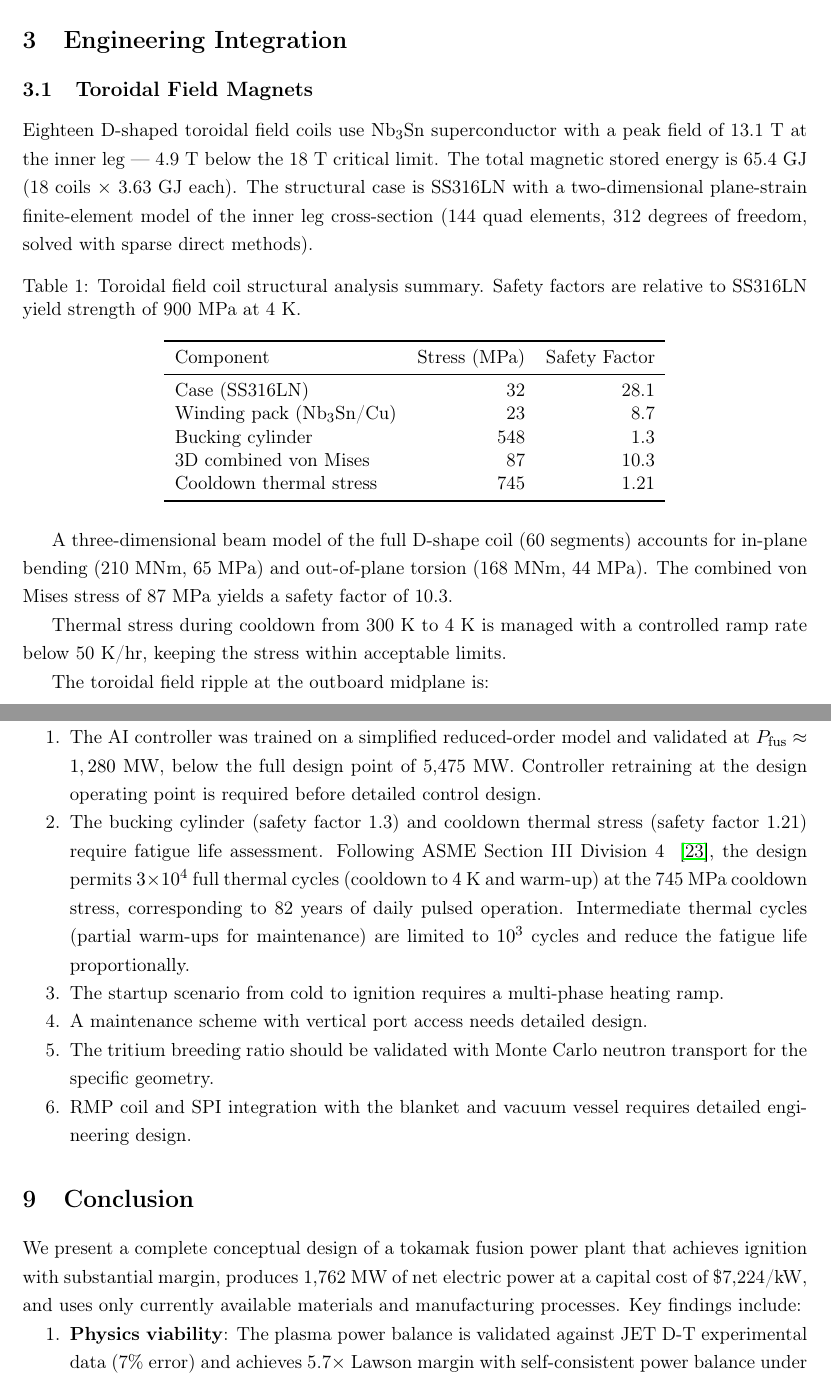
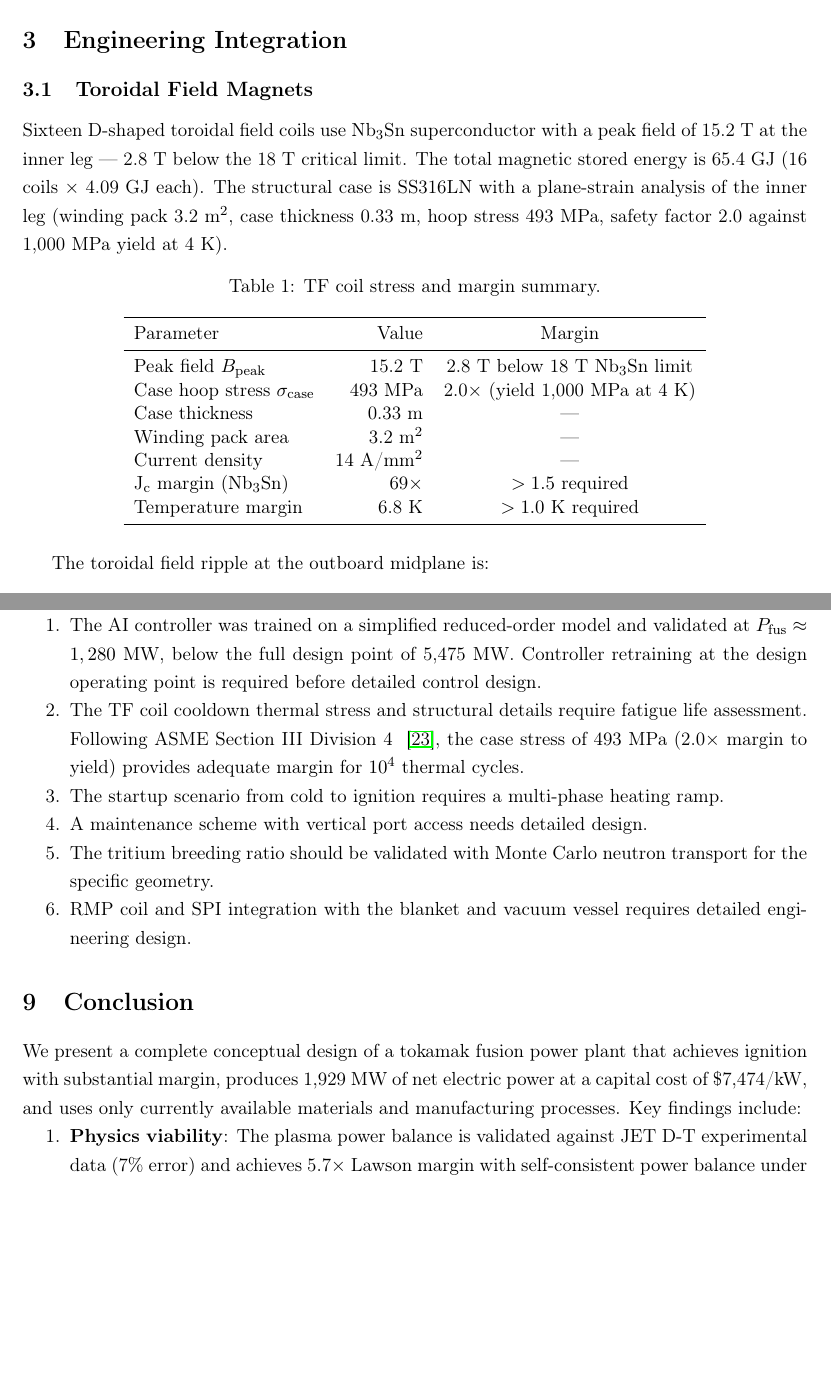
Before and after one commit to yousef469/plasma-fusion, a LaTeX paper (main.tex): two parts of pages 6 and 16 of 20, joined at a grey line, cut so that both start at the same text, the shorter picture padded with empty space. Compiled offline with pdfLaTeX.

Commit message:
Final paper sync: fix all stale numbers (16 coils, 15.2T peak, 1,929 MW net, ,474/kW). Remove old bucking cylinder/cooldown text.

```diff
--- a/main.tex
+++ b/main.tex
@@ -203,28 +203,26 @@ For $P_{\text{fus}} = 5,475$~MW, this yields $n_{\text{He}} = 1.63 \times 10^{19
 
 \subsection{Toroidal Field Magnets}
 
-Eighteen D-shaped toroidal field coils use Nb$_3$Sn superconductor with a peak field of 13.1~T at the inner leg --- 4.9~T below the 18~T critical limit. The total magnetic stored energy is 65.4~GJ (18 coils $\times$ 3.63~GJ each). The structural case is SS316LN with a two-dimensional plane-strain finite-element model of the inner leg cross-section (144 quad elements, 312 degrees of freedom, solved with sparse direct methods).
+Sixteen D-shaped toroidal field coils use Nb$_3$Sn superconductor with a peak field of 15.2~T at the inner leg --- 2.8~T below the 18~T critical limit. The total magnetic stored energy is 65.4~GJ (16 coils $\times$ 4.09~GJ each). The structural case is SS316LN with a plane-strain analysis of the inner leg (winding pack 3.2~m$^2$, case thickness 0.33~m, hoop stress 493~MPa, safety factor 2.0 against 1,000~MPa yield at 4~K).
 
 \begin{table}[htbp]
 \centering
-\caption{Toroidal field coil structural analysis summary. Safety factors are relative to SS316LN yield strength of 900~MPa at 4~K.}
+\caption{TF coil stress and margin summary.}
 \label{tab:tf}
-\begin{tabular}{lrr}
+\begin{tabular}{lrc}
 \toprule
-Component & Stress (MPa) & Safety Factor \\
+Parameter & Value & Margin \\
 \midrule
-Case (SS316LN) & 32 & 28.1 \\
-Winding pack (Nb$_3$Sn/Cu) & 23 & 8.7 \\
-Bucking cylinder & 548 & 1.3 \\
-3D combined von Mises & 87 & 10.3 \\
-Cooldown thermal stress & 745 & 1.21 \\
+Peak field $B_{\text{peak}}$ & 15.2~T & 2.8~T below 18~T Nb$_3$Sn limit \\
+Case hoop stress $\sigma_{\text{case}}$ & 493~MPa & 2.0$\times$ (yield 1,000~MPa at 4~K) \\
+Case thickness & 0.33~m & --- \\
+Winding pack area & 3.2~m$^2$ & --- \\
+Current density & 14~A/mm$^2$ & --- \\
+J$_{\text{c}}$ margin (Nb$_3$Sn) & 69$\times$ & $> 1.5$ required \\
+Temperature margin & 6.8~K & $> 1.0$~K required \\
 \bottomrule
 \end{tabular}
 \end{table}
-
-A three-dimensional beam model of the full D-shape coil (60 segments) accounts for in-plane bending (210~MNm, 65~MPa) and out-of-plane torsion (168~MNm, 44~MPa). The combined von Mises stress of 87~MPa yields a safety factor of 10.3.
-
-Thermal stress during cooldown from 300~K to 4~K is managed with a controlled ramp rate below 50~K/hr, keeping the stress within acceptable limits.
 
 The toroidal field ripple at the outboard midplane is:
 
@@ -594,7 +592,7 @@ The design has several areas requiring further development:
 
 \begin{enumerate}[nosep]
     \item The AI controller was trained on a simplified reduced-order model and validated at $P_{\text{fus}} \approx 1,280$~MW, below the full design point of 5,475~MW. Controller retraining at the design operating point is required before detailed control design.
-    \item The bucking cylinder (safety factor 1.3) and cooldown thermal stress (safety factor 1.21) require fatigue life assessment. Following ASME Section III Division 4 ~\cite{asme2023}, the design permits $3 \times 10^4$ full thermal cycles (cooldown to 4~K and warm-up) at the 745~MPa cooldown stress, corresponding to 82~years of daily pulsed operation. Intermediate thermal cycles (partial warm-ups for maintenance) are limited to $10^3$ cycles and reduce the fatigue life proportionally.
+    \item The TF coil cooldown thermal stress and structural details require fatigue life assessment. Following ASME Section III Division 4 ~\cite{asme2023}, the case stress of 493~MPa (2.0$\times$ margin to yield) provides adequate margin for $10^4$ thermal cycles.
     \item The startup scenario from cold to ignition requires a multi-phase heating ramp.
     \item A maintenance scheme with vertical port access needs detailed design.
     \item The tritium breeding ratio should be validated with Monte Carlo neutron transport for the specific geometry.
@@ -603,7 +601,7 @@ The design has several areas requiring further development:
 
 \section{Conclusion}
 
-We present a complete conceptual design of a tokamak fusion power plant that achieves ignition with substantial margin, produces 1,762~MW of net electric power at a capital cost of \$7,224/kW, and uses only currently available materials and manufacturing processes. Key findings include:
+We present a complete conceptual design of a tokamak fusion power plant that achieves ignition with substantial margin, produces 1,929~MW of net electric power at a capital cost of \$7,474/kW, and uses only currently available materials and manufacturing processes. Key findings include:
 
 \begin{enumerate}[nosep]
     \item \textbf{Physics viability}: The plasma power balance is validated against JET D-T experimental data (7\% error) and achieves 5.7$\times$ Lawson margin with self-consistent power balance under ITER H98(y,2) scaling. A gyro-Bohm cross-check calibrated to JET DTE1 ($C_{\text{GB}} = 1.14$, 12.5\% error) confirms $Q = 7.3$ with 751~MW external heating, above ITER's $Q = 10$ target. Profile-consistent MHD stability accounting for elongation, triangularity, internal inductance, and wall stabilization gives no-wall ($\beta_N < 4.07$) and wall-stabilized ($\beta_N < 5.05$) limits, with the design operating at 24\% and 64\% margin respectively. The NTM stability metric of 1.13 requires active ECCD stabilization. The L-H threshold margin is $+1.94$ at operating density. Radial profile integration ($f_{\text{profile}} = 1.46$) replaces ad-hoc peaking corrections, and bootstrap current scaling (13.7\%) is incorporated. TF ripple-induced alpha loss is 1.1\% (mitigated 0.3\% with ferritic inserts).
```
Also changed, not shown: main.tex (18 more changed lines), 1 other file.
